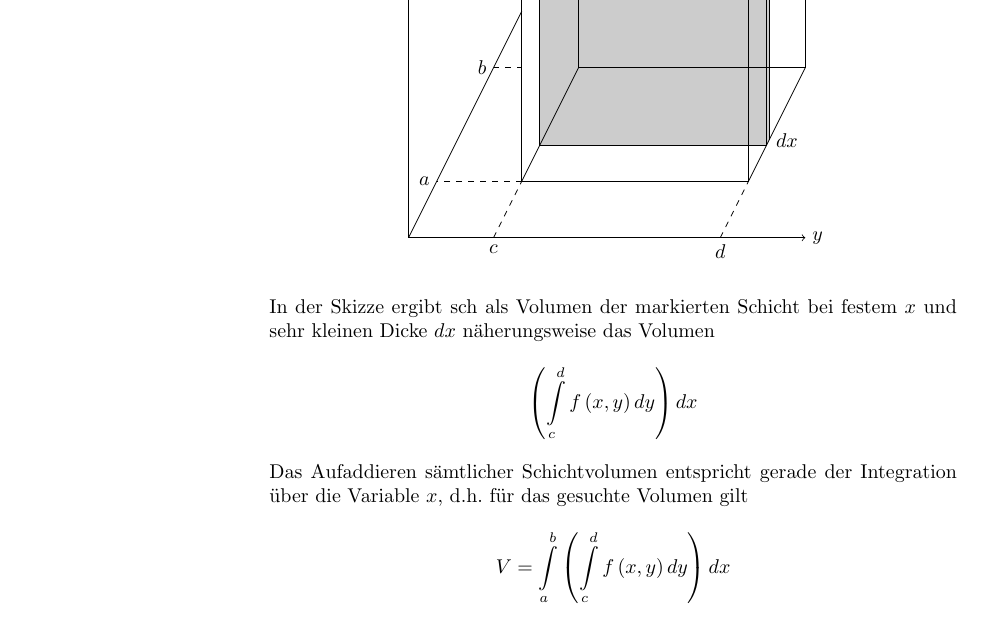
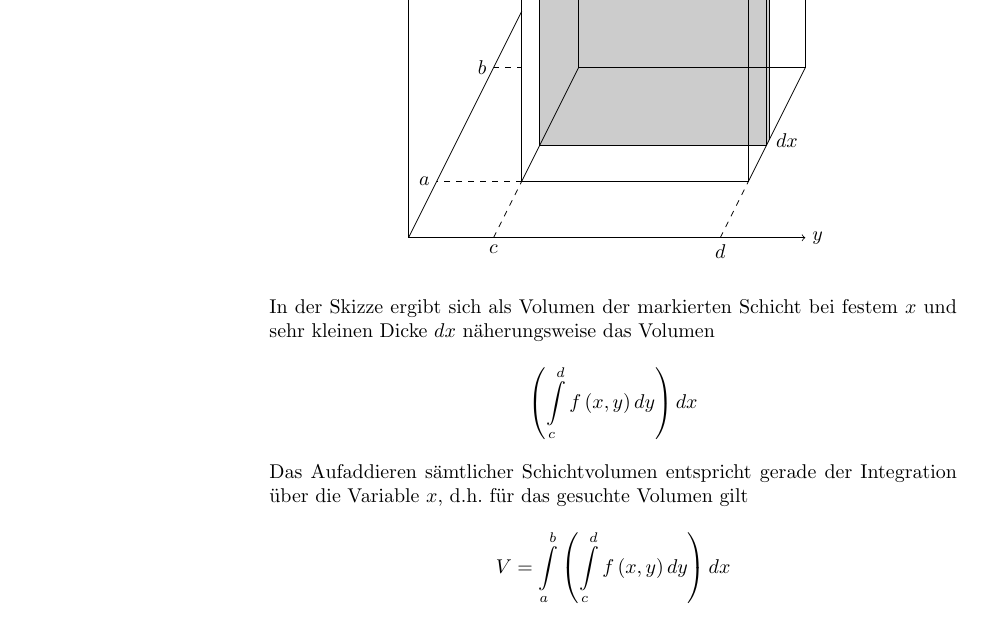
Before and after one commit to pennatil/Analysis-Notes, a LaTeX thesis (Tex/MAINs/main.tex, which reads Tex/Chapters/Chapter_9.tex): part of page 234 of 251, cut so that both start at the same text. Compiled offline with pdfLaTeX.

Commit message:
Fix Issue 36
https://github.com/pennatil/Analysis-Notes/issues/36

```diff
--- a/Tex/Chapters/Chapter_9.tex
+++ b/Tex/Chapters/Chapter_9.tex
@@ -274,7 +274,7 @@ d.h. das Integral von $f$ über $Q$ kann iterativ durch $1-$dimensionale Integra
 \draw [](4.31,0.62) -- (0.31,0.62);
 \end{tikzpicture}
 \end{center}
-In der Skizze ergibt sch als Volumen der markierten Schicht bei festem $x$ und sehr kleinen Dicke $dx$ näherungsweise das Volumen \[\left( {\int\limits_c^d {f\left( {x,y} \right)dy} } \right)dx\] Das Aufaddieren sämtlicher Schichtvolumen entspricht gerade der Integration über die Variable $x$, d.h. für das gesuchte Volumen gilt \[V = \int\limits_a^b {\left( {\int\limits_c^d {f\left( {x,y} \right)dy} } \right)dx} \]
+In der Skizze ergibt sich als Volumen der markierten Schicht bei festem $x$ und sehr kleinen Dicke $dx$ näherungsweise das Volumen \[\left( {\int\limits_c^d {f\left( {x,y} \right)dy} } \right)dx\] Das Aufaddieren sämtlicher Schichtvolumen entspricht gerade der Integration über die Variable $x$, d.h. für das gesuchte Volumen gilt \[V = \int\limits_a^b {\left( {\int\limits_c^d {f\left( {x,y} \right)dy} } \right)dx} \]
 Bis jetzt können wir nur Integrale über achsenparallel rechteckige bzw. quaderförmige Bereiche berechnen.\\
 
 Das reicht für viele praktische Aufgaben nicht aus. Meist ist der Integrationsbereich $D$ verbogen oder zumindest anders begrenzt.
```
